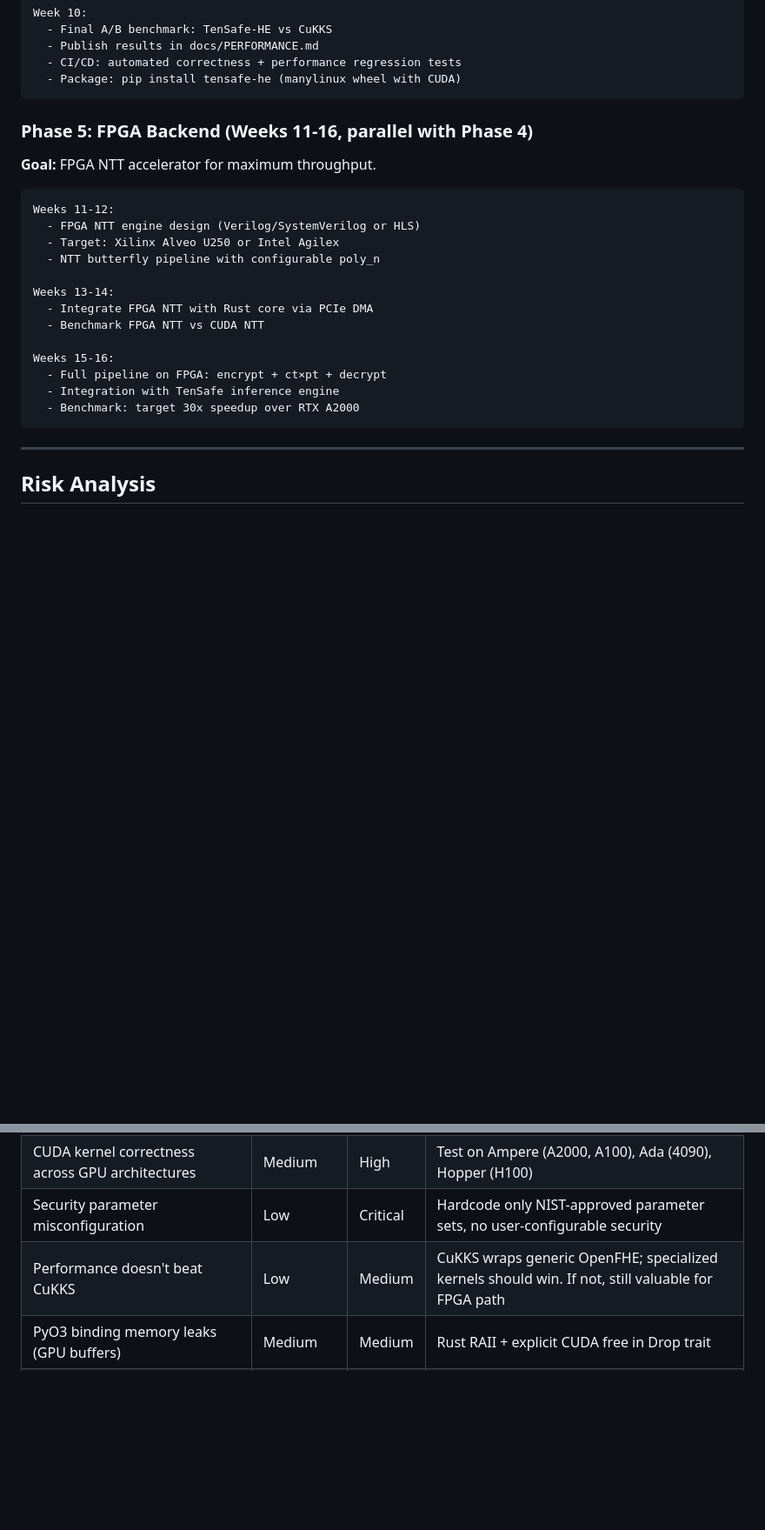
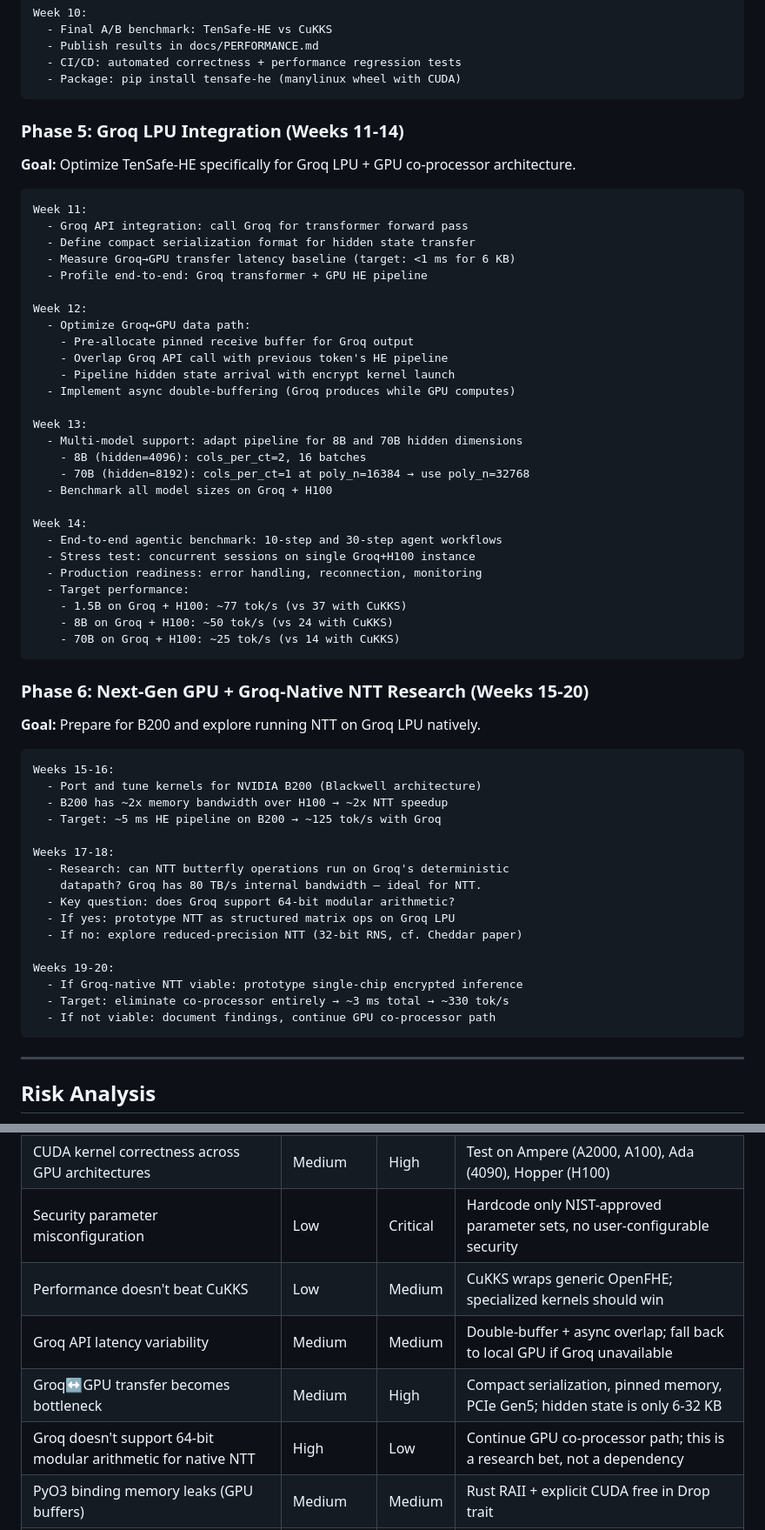
Before and after one commit to Danielfoojunwei/provenloop, a Markdown page: docs/plans/2026-02-25-custom-he-library.md, 2 parts joined by grey strips. Shown at 87% size. GitHub-like rendering; blank space fills up the shorter version.

````diff
--- a/docs/plans/2026-02-25-custom-he-library.md
+++ b/docs/plans/2026-02-25-custom-he-library.md
@@ -415,24 +409,61 @@ Week 10:
   - Package: pip install tensafe-he (manylinux wheel with CUDA)
 ```
 
-### Phase 5: FPGA Backend (Weeks 11-16, parallel with Phase 4)
+### Phase 5: Groq LPU Integration (Weeks 11-14)
 
-**Goal:** FPGA NTT accelerator for maximum throughput.
+**Goal:** Optimize TenSafe-HE specifically for Groq LPU + GPU co-processor architecture.
 
 ```
-Weeks 11-12:
-  - FPGA NTT engine design (Verilog/SystemVerilog or HLS)
-  - Target: Xilinx Alveo U250 or Intel Agilex
-  - NTT butterfly pipeline with configurable poly_n
+Week 11:
+  - Groq API integration: call Groq for transformer forward pass
+  - Define compact serialization format for hidden state transfer
+  - Measure Groq→GPU transfer latency baseline (target: <1 ms for 6 KB)
+  - Profile end-to-end: Groq transformer + GPU HE pipeline
 
-Weeks 13-14:
-  - Integrate FPGA NTT with Rust core via PCIe DMA
-  - Benchmark FPGA NTT vs CUDA NTT
+Week 12:
+  - Optimize Groq↔GPU data path:
+    - Pre-allocate pinned receive buffer for Groq output
+    - Overlap Groq API call with previous token's HE pipeline
+    - Pipeline hidden state arrival with encrypt kernel launch
+  - Implement async double-buffering (Groq produces while GPU computes)
 
+Week 13:
+  - Multi-model support: adapt pipeline for 8B and 70B hidden dimensions
+    - 8B (hidden=4096): cols_per_ct=2, 16 batches
+    - 70B (hidden=8192): cols_per_ct=1 at poly_n=16384 → use poly_n=32768
+  - Benchmark all model sizes on Groq + H100
+
+Week 14:
+  - End-to-end agentic benchmark: 10-step and 30-step agent workflows
+  - Stress test: concurrent sessions on single Groq+H100 instance
+  - Production readiness: error handling, reconnection, monitoring
+  - Target performance:
+    - 1.5B on Groq + H100: ~77 tok/s (vs 37 with CuKKS)
+    - 8B on Groq + H100: ~50 tok/s (vs 24 with CuKKS)
+    - 70B on Groq + H100: ~25 tok/s (vs 14 with CuKKS)
+```
+
+### Phase 6: Next-Gen GPU + Groq-Native NTT Research (Weeks 15-20)
+
+**Goal:** Prepare for B200 and explore running NTT on Groq LPU natively.
+
+```
 Weeks 15-16:
-  - Full pipeline on FPGA: encrypt + ct×pt + decrypt
-  - Integration with TenSafe inference engine
-  - Benchmark: target 30x speedup over RTX A2000
+  - Port and tune kernels for NVIDIA B200 (Blackwell architecture)
+  - B200 has ~2x memory bandwidth over H100 → ~2x NTT speedup
+  - Target: ~5 ms HE pipeline on B200 → ~125 tok/s with Groq
+
+Weeks 17-18:
+  - Research: can NTT butterfly operations run on Groq's deterministic
+    datapath? Groq has 80 TB/s internal bandwidth — ideal for NTT.
+  - Key question: does Groq support 64-bit modular arithmetic?
+  - If yes: prototype NTT as structured matrix ops on Groq LPU
+  - If no: explore reduced-precision NTT (32-bit RNS, cf. Cheddar paper)
+
+Weeks 19-20:
+  - If Groq-native NTT viable: prototype single-chip encrypted inference
+  - Target: eliminate co-processor entirely → ~3 ms total → ~330 tok/s
+  - If not viable: document findings, continue GPU co-processor path
 ```
 
 ---
@@ -444,7 +475,10 @@ Weeks 15-16:
 | NTT implementation bugs (wrong results, silent errors) | Medium | Critical | Cross-validate against OpenFHE for 10K+ random inputs |
 | CUDA kernel correctness across GPU architectures | Medium | High | Test on Ampere (A2000, A100), Ada (4090), Hopper (H100) |
 | Security parameter misconfiguration | Low | Critical | Hardcode only NIST-approved parameter sets, no user-configurable security |
-| Performance doesn't beat CuKKS | Low | Medium | CuKKS wraps generic OpenFHE; specialized kernels should win. If not, still valuable for FPGA path |
+| Performance doesn't beat CuKKS | Low | Medium | CuKKS wraps generic OpenFHE; specialized kernels should win |
+| Groq API latency variability | Medium | Medium | Double-buffer + async overlap; fall back to local GPU if Groq unavailable |
+| Groq↔GPU transfer becomes bottleneck | Medium | High | Compact serialization, pinned memory, PCIe Gen5; hidden state is only 6-32 KB |
+| Groq doesn't support 64-bit modular arithmetic for native NTT | High | Low | Continue GPU co-processor path; this is a research bet, not a dependency |
 | PyO3 binding memory leaks (GPU buffers) | Medium | Medium | Rust RAII + explicit CUDA free in Drop trait |
 | Fused kernel register pressure | Medium | Low | Fall back to separate kernels if fused version hits occupancy limits |
 
````
Also changed, not shown: other parts of docs/plans/2026-02-25-custom-he-library.md (+67 -30 lines).
